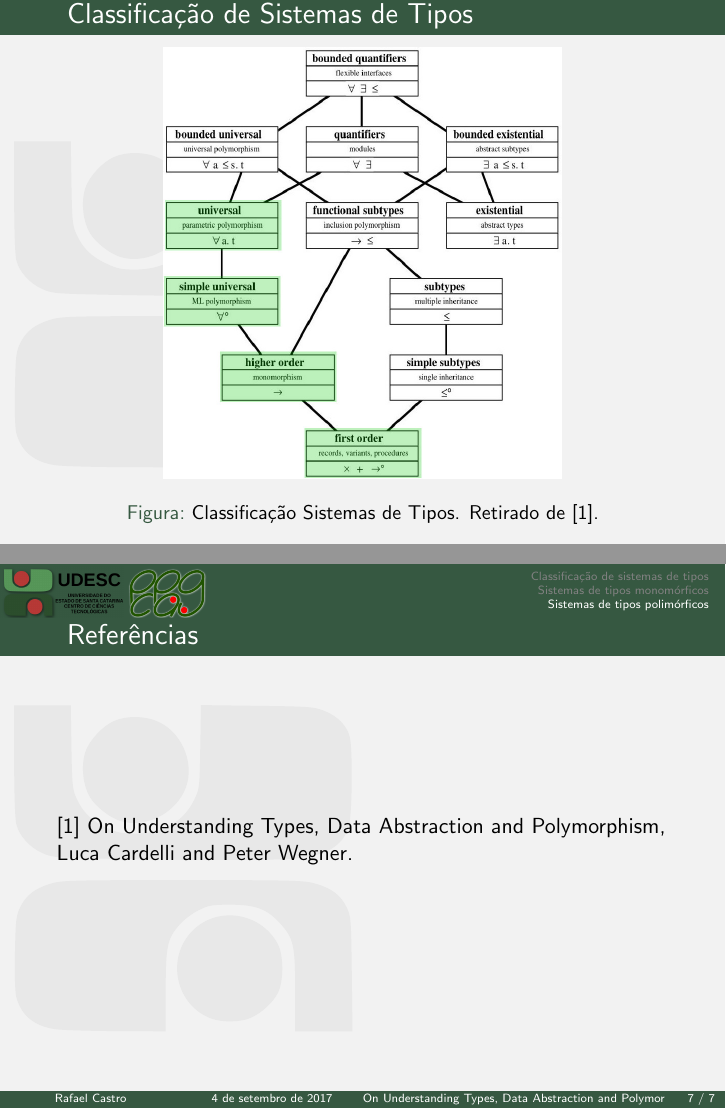
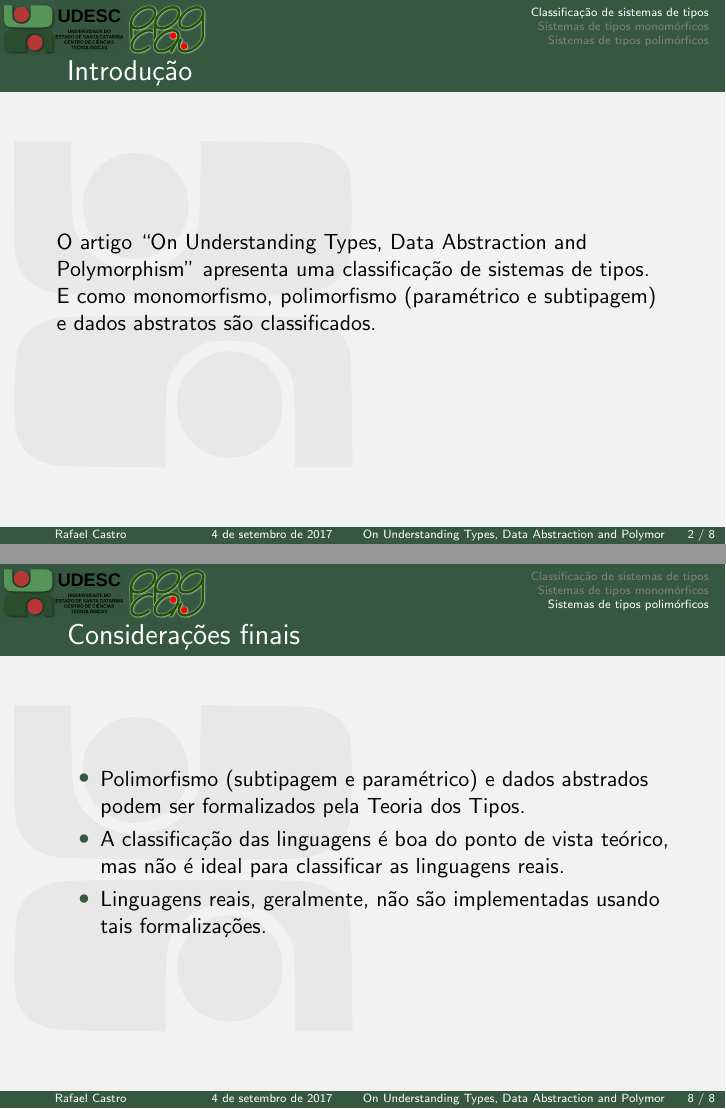
Before and after one commit to rafaelcgs10/Latex-Beamer-UDESC, LaTeX slides (main.tex): pages 2 and 7 of 7 before the commit and pages 2 and 8 of 8 after it, joined at a grey line. Compiled offline with pdfLaTeX; the source files are stored in an older character set and shown here as Unicode.

Commit message:
consideracoes finais e introducao

```diff
--- a/main.tex
+++ b/main.tex
@@ -27,6 +27,13 @@
 \end{frame}
 
 \section{Classificação de sistemas de tipos}
+\begin{frame}
+\frametitle{Introdução}
+O artigo ``On Understanding Types, Data Abstraction and Polymorphism'' apresenta uma classificação
+de sistemas de tipos. E como monomorfismo, polimorfismo (paramétrico e subtipagem) e dados abstratos são classificados.
+\end{frame}
+
+
 \begin{frame}[plain]
 \frametitle{Classificação de Sistemas de Tipos}
     \begin{figure}
@@ -91,6 +98,18 @@
   \end{itemize}
 \end{frame}
 
+\begin{frame}
+  \frametitle{Considerações finais}
+    \begin{itemize}
+        \item Polimorfismo (subtipagem e paramétrico) e dados abstrados podem ser formalizados pela
+            Teoria dos Tipos.
+        \item A classificação das linguagens é boa do ponto de vista teórico, mas não é ideal
+            para classificar as linguagens reais.
+        \item Linguagens reais, geralmente, não são implementadas usando tais formalizações.
+    \end{itemize}
+\end{frame}
+
+\end{document}
 
 \begin{frame}
   \frametitle{Referências}
```
Also changed, not shown: main.pdf.
